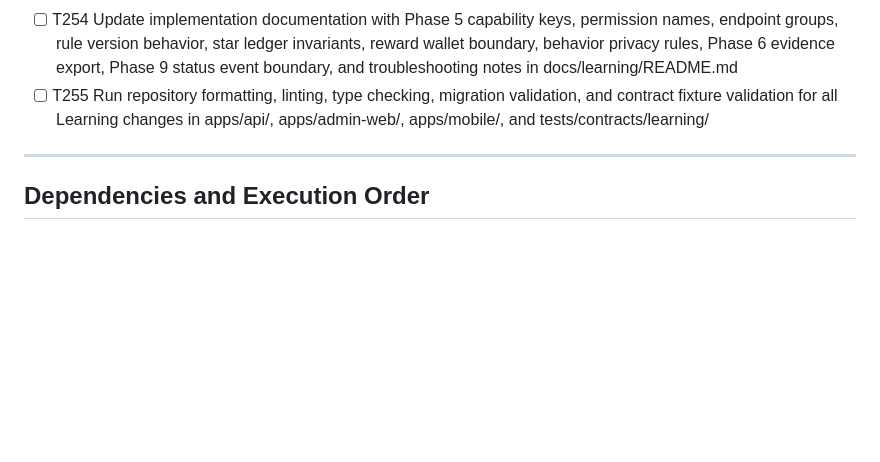
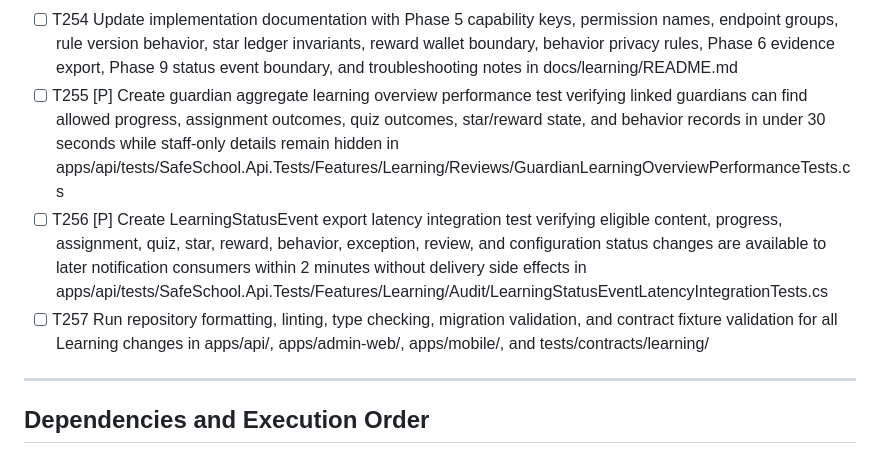
Before and after one commit to El-Hansy/SafeSchool, a Markdown page: specs/006-learning-engagement/tasks.md, the part around the change. GitHub-like rendering; blank space fills up the shorter version.

Commit message:
[Spec Kit] Add analysis report

```diff
--- a/specs/006-learning-engagement/tasks.md
+++ b/specs/006-learning-engagement/tasks.md
@@ -431,7 +431,9 @@ operator documentation, and ensure every story remains independently testable.
 - [ ] T252 Review accessibility, loading, empty, disabled-capability, access-denied, sensitive-detail-hidden, duplicate-retry, and trace-link states for all Learning web routes in apps/admin-web/src/app/(school)/learning/, apps/admin-web/src/app/(student)/learning/, and apps/admin-web/src/app/(guardian)/learning/
 - [ ] T253 Validate [quickstart.md](./quickstart.md) end-to-end and document reviewer notes in docs/learning/README.md
 - [ ] T254 Update implementation documentation with Phase 5 capability keys, permission names, endpoint groups, rule version behavior, star ledger invariants, reward wallet boundary, behavior privacy rules, Phase 6 evidence export, Phase 9 status event boundary, and troubleshooting notes in docs/learning/README.md
-- [ ] T255 Run repository formatting, linting, type checking, migration validation, and contract fixture validation for all Learning changes in apps/api/, apps/admin-web/, apps/mobile/, and tests/contracts/learning/
+- [ ] T255 [P] Create guardian aggregate learning overview performance test verifying linked guardians can find allowed progress, assignment outcomes, quiz outcomes, star/reward state, and behavior records in under 30 seconds while staff-only details remain hidden in apps/api/tests/SafeSchool.Api.Tests/Features/Learning/Reviews/GuardianLearningOverviewPerformanceTests.cs
+- [ ] T256 [P] Create LearningStatusEvent export latency integration test verifying eligible content, progress, assignment, quiz, star, reward, behavior, exception, review, and configuration status changes are available to later notification consumers within 2 minutes without delivery side effects in apps/api/tests/SafeSchool.Api.Tests/Features/Learning/Audit/LearningStatusEventLatencyIntegrationTests.cs
+- [ ] T257 Run repository formatting, linting, type checking, migration validation, and contract fixture validation for all Learning changes in apps/api/, apps/admin-web/, apps/mobile/, and tests/contracts/learning/
 
 ---
 
```
Also changed, not shown: specs/006-learning-engagement/spec.md (+1 -0 lines).
